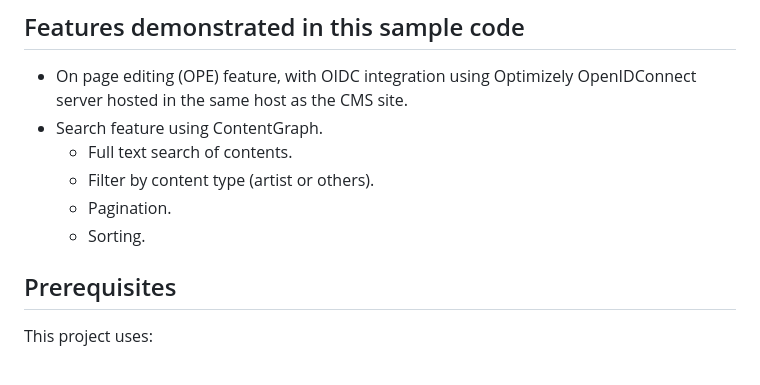
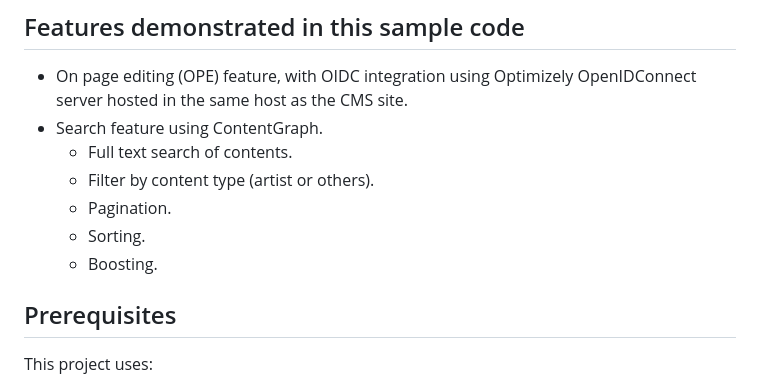
Before and after one commit to episerver/content-graph-js-sdk, a Markdown page: decoupled-site/README.md, the part around the change. Drawn GitHub-style.

```diff
--- a/decoupled-site/README.md
+++ b/decoupled-site/README.md
@@ -14,6 +14,7 @@ Content is fetched from Optimizely using the Content Graph: https://docs.develop
     - Filter by content type (artist or others).
     - Pagination.
     - Sorting.
+    - Boosting.
 
 ## Prerequisites
 
```
